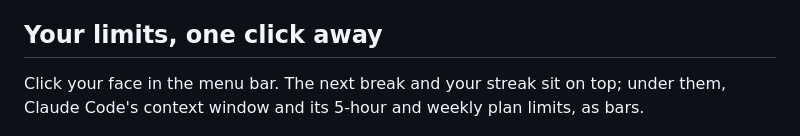
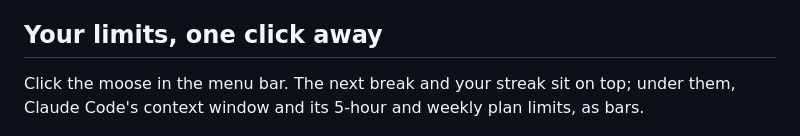
Before and after one commit to harpreetkbadhan/exercise-moose, a Markdown page: README.md, the part around the change. Drawn GitHub-style.

Commit message:
docs: the menu bar icon is the moose

```diff
--- a/README.md
+++ b/README.md
@@ -103,7 +103,7 @@ break every 1–2 hours. [Connect Claude Code](docs/claude-code.md) with one but
 
 ## Your limits, one click away
 
-Click your face in the menu bar. The next break and your streak sit on top; under them, Claude Code's
+Click the moose in the menu bar. The next break and your streak sit on top; under them, Claude Code's
 context window and its 5-hour and weekly plan limits, as bars.
 
 <picture>
```
